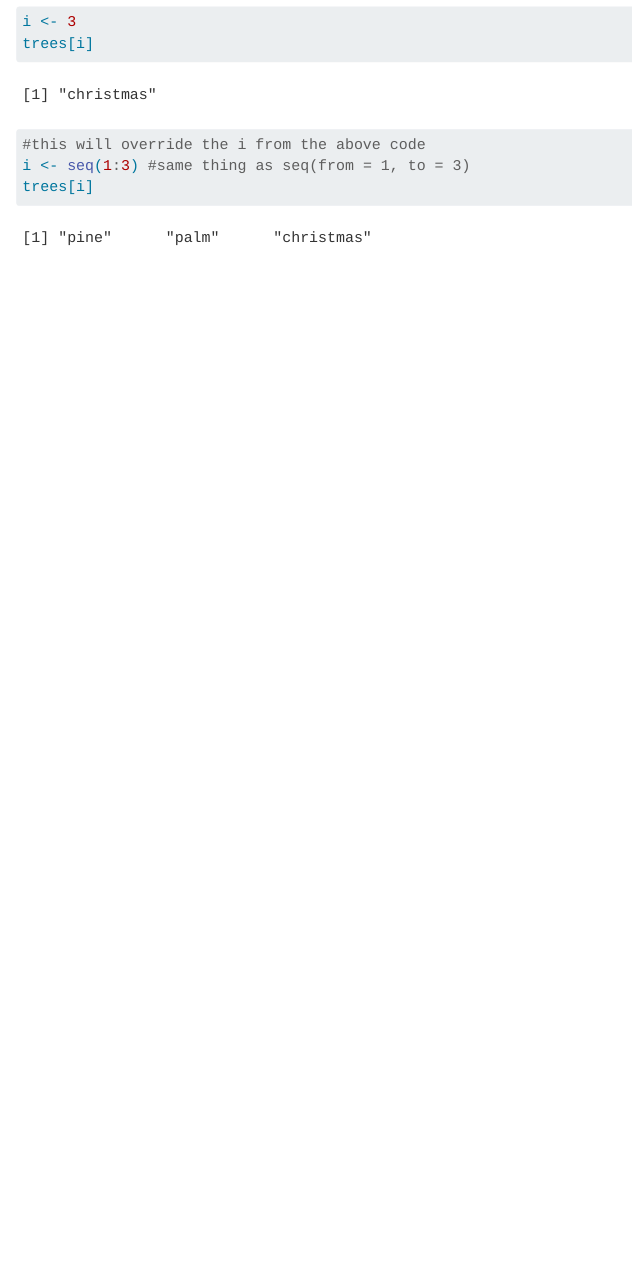
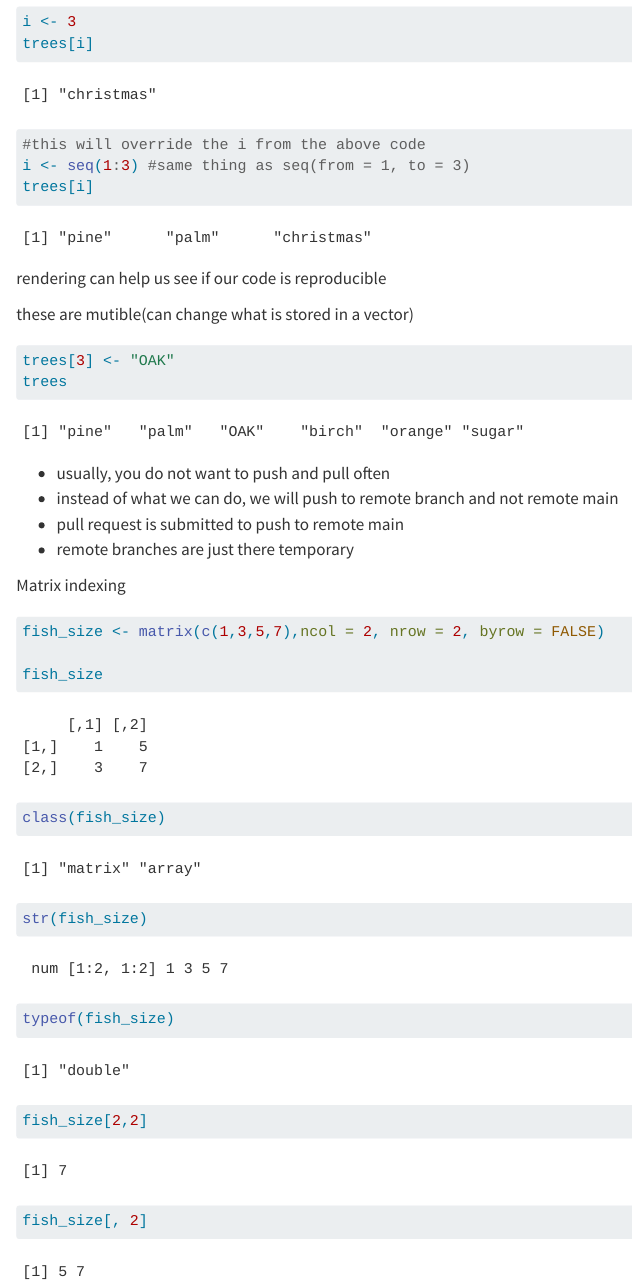
Before and after one commit to p-park6/eds221-day2-comp1, a Quarto document (code/eds221-day2-comp1.qmd): the page in a window 1100 px wide, from 2540 px down. Rendered offline with R 4.5, knitr and Pandoc in place of Quarto, with nearby package versions; long lines of code are wrapped.

Commit message:
add fish data

````diff
--- a/code/eds221-day2-comp1.qmd
+++ b/code/eds221-day2-comp1.qmd
@@ -80,3 +80,31 @@ trees[i]
 i <- seq(1:3) #same thing as seq(from = 1, to = 3)
 trees[i]
 ```
+rendering can help us see if our code is reproducible
+
+these are mutible(can change what is stored in a vector)
+```{r}
+trees[3] <- "OAK"
+trees
+```
+
+-   usually, you do not want to push and pull often
+-   instead of what we can do, we will push to remote branch and not remote main
+-   pull request is submitted to push to remote main
+-   remote branches are just there temporary
+
+
+Matrix indexing
+```{r}
+fish_size <- matrix(c(1,3,5,7),ncol = 2, nrow = 2, byrow = FALSE)
+
+fish_size
+
+class(fish_size)
+str(fish_size)
+typeof(fish_size)
+
+fish_size[2,2]
+
+fish_size[, 2]
+```
````
